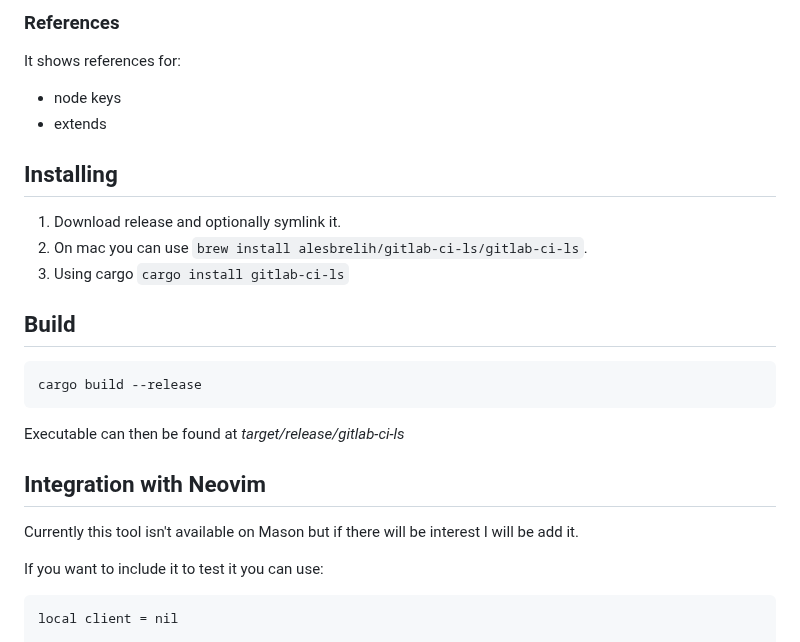
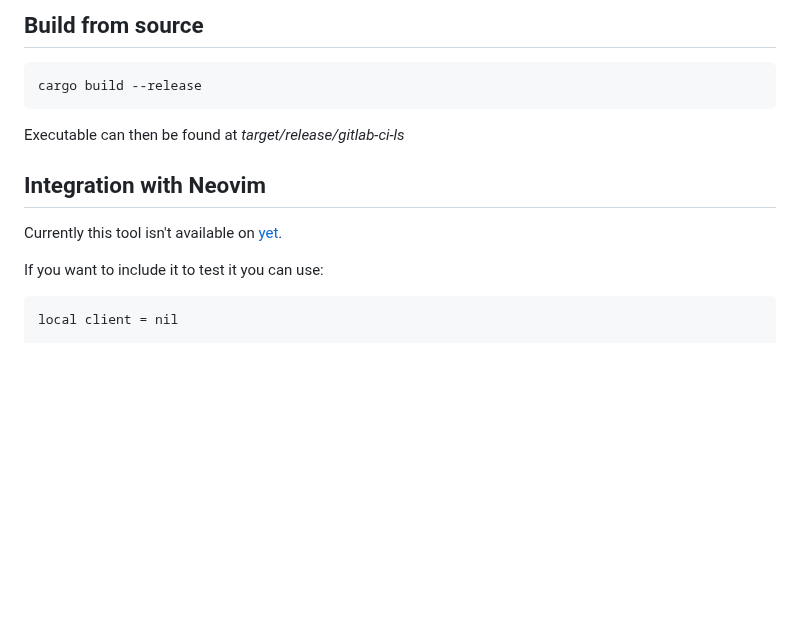
Before and after one commit to alesbrelih/gitlab-ci-ls, a Markdown page: README.md, the part around one of its changes. Rendered like a GitHub page; blank space fills up the shorter version.

Commit message:
docs: updated readme

````diff
--- a/README.md
+++ b/README.md
@@ -85,17 +36,4 @@ It shows diagnostics on:
-### References
-
-It shows references for:
-
-- node keys
-- extends
-
-## Installing
-
-1. Download release and optionally symlink it.
-2. On mac you can use `brew install alesbrelih/gitlab-ci-ls/gitlab-ci-ls`.
-3. Using cargo `cargo install gitlab-ci-ls`
-
-## Build
+## Build from source
 
 ```sh
 cargo build --release
@@ -105,8 +43,7 @@ Executable can then be found at _target/release/gitlab-ci-ls_
 
 ## Integration with Neovim
 
-Currently this tool isn't available on Mason but if there will be
-interest I will be add it.
+Currently this tool isn't available on [yet](https://github.com/mason-org/mason-registry/pull/5256).
 
 If you want to include it to test it you can use:
 
````
Also changed, not shown: other parts of README.md (+27 -74 lines), docs/images/gitlab-ci-ls.png (added).
